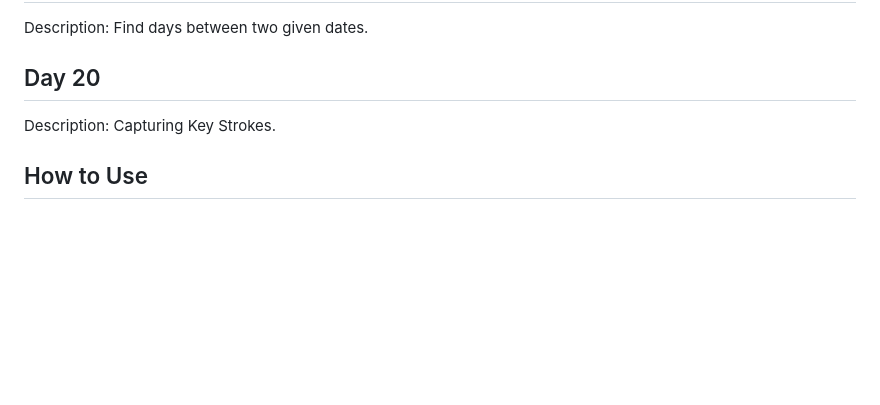
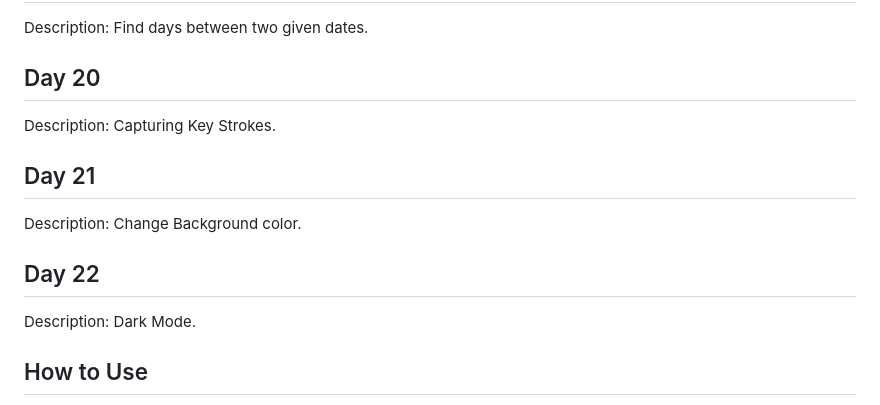
Before and after one commit to mkpatel-247/21-Days-Javascript-Challenge, a Markdown page: README.md, the part around the change. GitHub-like rendering; blank space fills up the shorter version.

```diff
--- a/README.md
+++ b/README.md
@@ -113,6 +113,14 @@ Description: Find days between two given dates.
 
 Description: Capturing Key Strokes.
 
+## Day 21
+
+Description: Change Background color.
+
+## Day 22
+
+Description: Dark Mode.
+
 ## How to Use
 
 - Clone this repository to your local machine using `git clone`.
```
